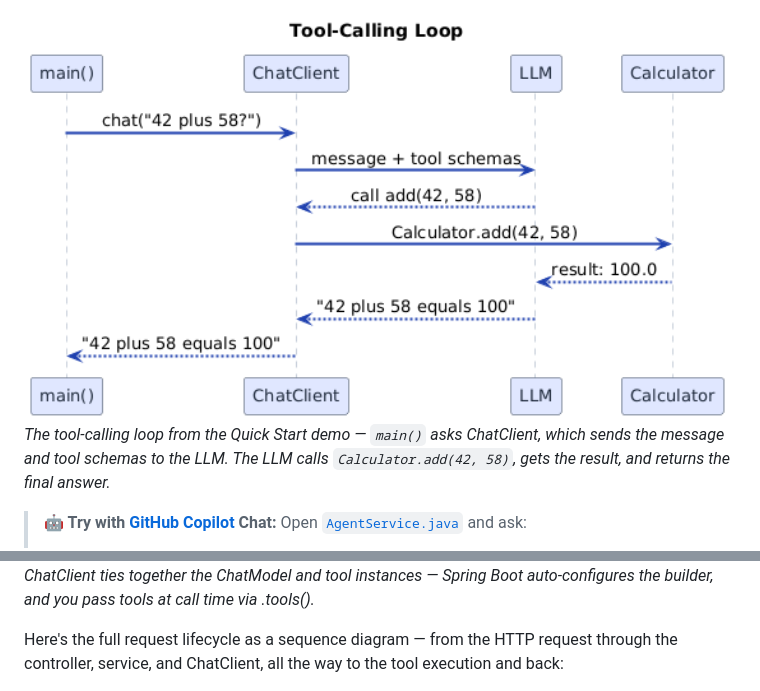
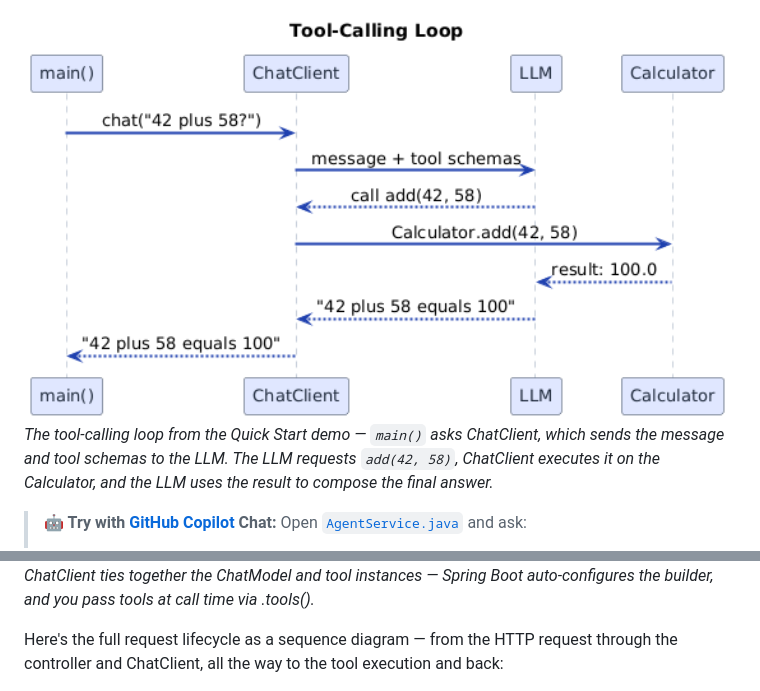
Before and after one commit to roryp/Spring-AI-for-Beginners, a Markdown page: 04-tools/README.md, 2 parts joined by grey strips. GitHub-like rendering.

Commit message:
docs: clarify tool-calling loop and request lifecycle in Module 04 README

```diff
--- a/04-tools/README.md
+++ b/04-tools/README.md
@@ -150,7 +150,7 @@ If you ran the [ToolIntegrationDemo](../00-quick-start/src/main/java/com/example
 
 <img src="images/tool-calling-sequence.png" alt="Tool Calling Sequence Diagram" width="800"/>
 
-*The tool-calling loop from the Quick Start demo — `main()` asks ChatClient, which sends the message and tool schemas to the LLM. The LLM calls `Calculator.add(42, 58)`, gets the result, and returns the final answer.*
+*The tool-calling loop from the Quick Start demo — `main()` asks ChatClient, which sends the message and tool schemas to the LLM. The LLM requests `add(42, 58)`, ChatClient executes it on the Calculator, and the LLM uses the result to compose the final answer.*
 
 > **🤖 Try with [GitHub Copilot](https://github.com/features/copilot) Chat:** Open [`AgentService.java`](src/main/java/com/example/springai/tools/service/AgentService.java) and ask:
 > - "How does the ReAct pattern work and why is it effective for AI agents?"
@@ -169,7 +169,7 @@ This module uses Spring AI's `ChatClient` with tool instances passed via `.tools
 
 *ChatClient ties together the ChatModel and tool instances — Spring Boot auto-configures the builder, and you pass tools at call time via .tools().*
 
-Here's the full request lifecycle as a sequence diagram — from the HTTP request through the controller, service, and ChatClient, all the way to the tool execution and back:
+Here's the full request lifecycle as a sequence diagram — from the HTTP request through the controller and ChatClient, all the way to the tool execution and back:
 
 <img src="images/spring-boot-sequence.png" alt="Spring Boot Tool Calling Sequence" width="800"/>
 
```
